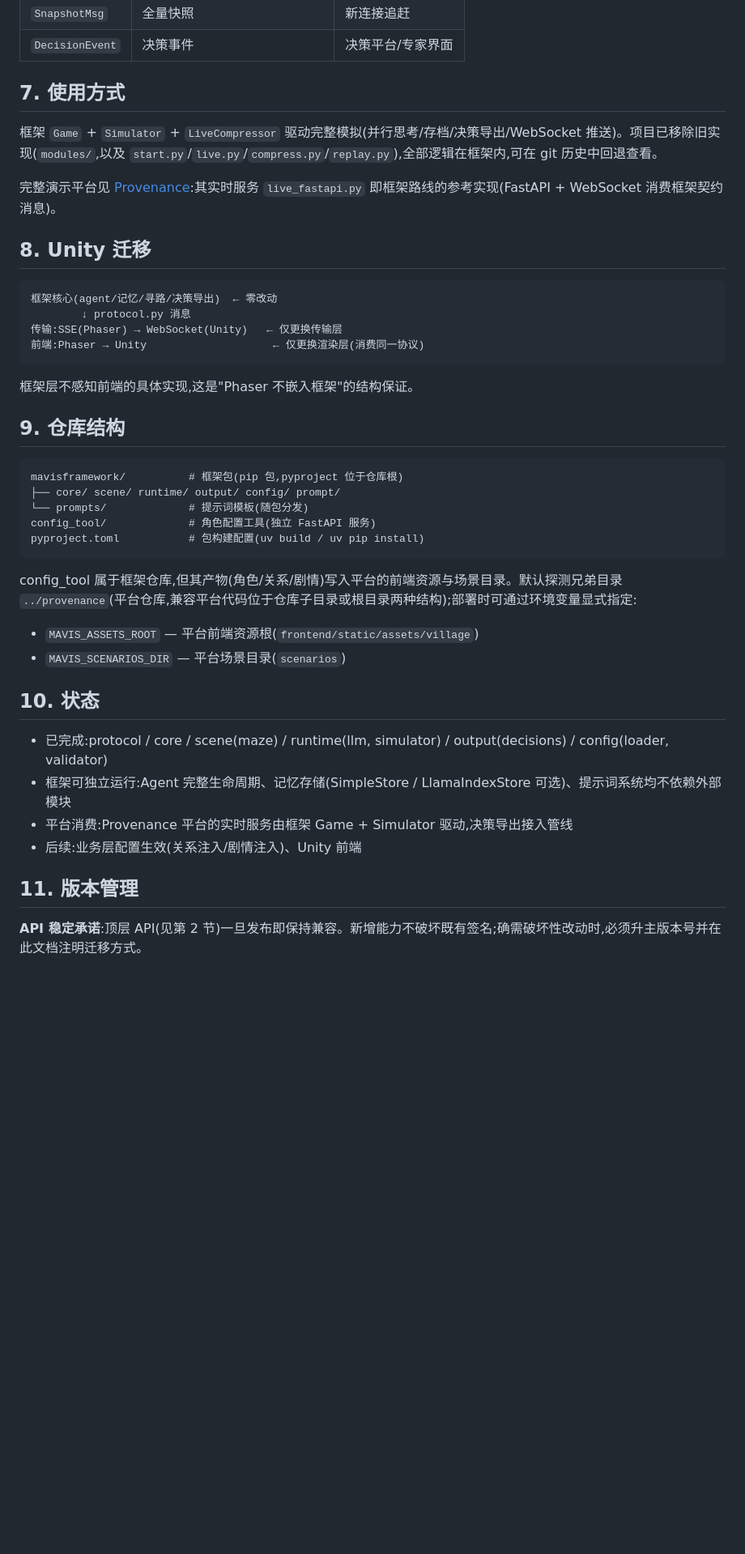
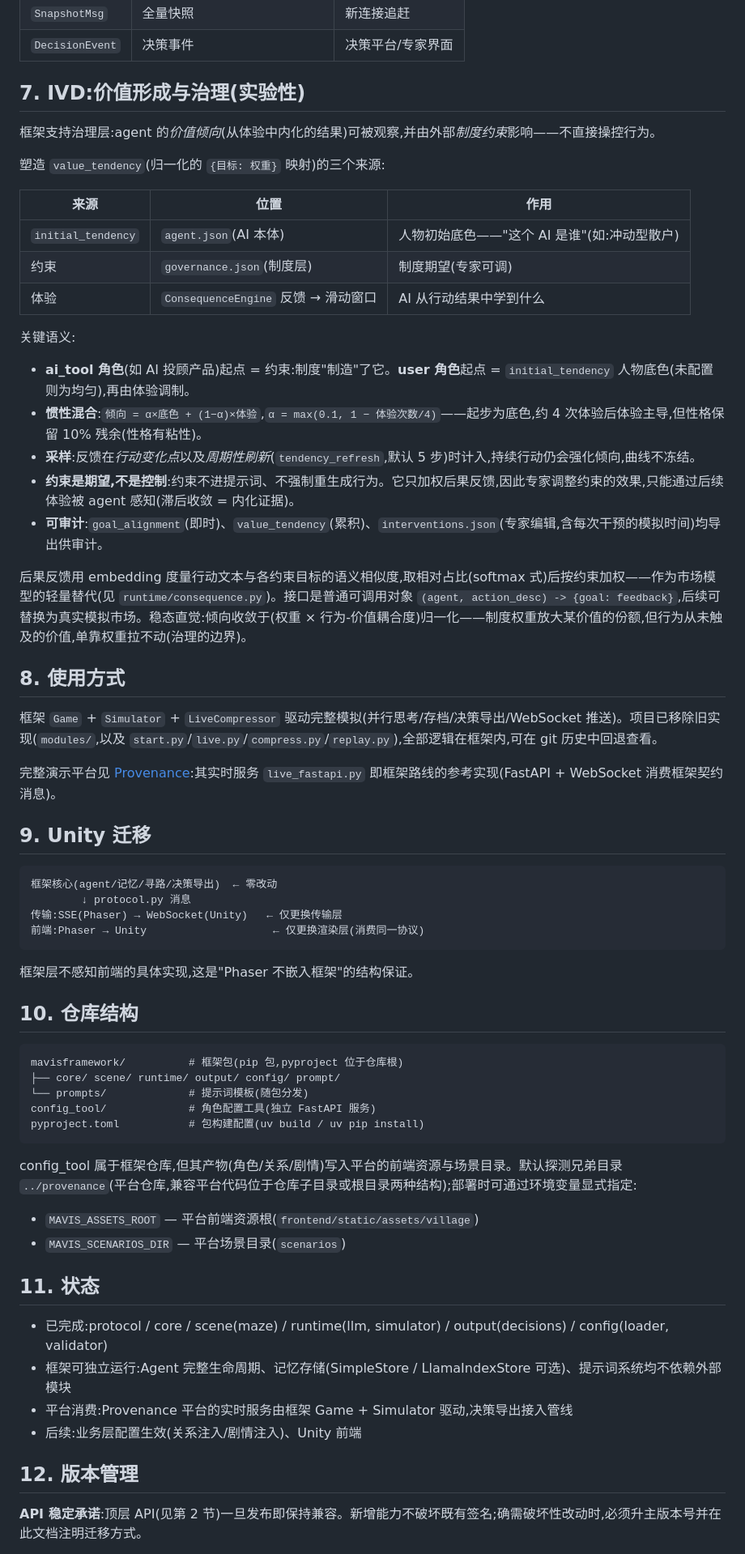
Before and after one commit to hellobs/mavis, a Markdown page: README_zh.md, the part around the change. Shown at 81% size. GitHub-like rendering; blank space fills up the shorter version.

Commit message:
docs: README(英/中)IVD 机制更新——embedding 相对优势反馈、周期性采样、惯性/4、稳态含义;修正章节编号

````diff
--- a/README_zh.md
+++ b/README_zh.md
@@ -136,13 +136,35 @@ frontend/unity      前端壳(规划中,WebSocket 消费同一协议)
 | `SnapshotMsg` | 全量快照 | 新连接追赶 |
 | `DecisionEvent` | 决策事件 | 决策平台/专家界面 |
 
-## 7. 使用方式
+## 7. IVD:价值形成与治理(实验性)
+
+框架支持治理层:agent 的*价值倾向*(从体验中内化的结果)可被观察,并由外部*制度约束*影响——不直接操控行为。
+
+塑造 `value_tendency`(归一化的 `{目标: 权重}` 映射)的三个来源:
+
+| 来源 | 位置 | 作用 |
+|---|---|---|
+| `initial_tendency` | `agent.json`(AI 本体) | 人物初始底色——"这个 AI 是谁"(如:冲动型散户) |
+| 约束 | `governance.json`(制度层) | 制度期望(专家可调) |
+| 体验 | `ConsequenceEngine` 反馈 → 滑动窗口 | AI 从行动结果中学到什么 |
+
+关键语义:
+
+- **ai_tool 角色**(如 AI 投顾产品)起点 = 约束:制度"制造"了它。**user 角色**起点 = `initial_tendency` 人物底色(未配置则为均匀),再由体验调制。
+- **惯性混合**:`倾向 = α×底色 + (1−α)×体验`,`α = max(0.1, 1 − 体验次数/4)`——起步为底色,约 4 次体验后体验主导,但性格保留 10% 残余(性格有粘性)。
+- **采样**:反馈在*行动变化点*以及*周期性刷新*(`tendency_refresh`,默认 5 步)时计入,持续行动仍会强化倾向,曲线不冻结。
+- **约束是期望,不是控制**:约束不进提示词、不强制重生成行为。它只加权后果反馈,因此专家调整约束的效果,只能通过后续体验被 agent 感知(滞后收敛 = 内化证据)。
+- **可审计**:`goal_alignment`(即时)、`value_tendency`(累积)、`interventions.json`(专家编辑,含每次干预的模拟时间)均导出供审计。
+
+后果反馈用 embedding 度量行动文本与各约束目标的语义相似度,取相对占比(softmax 式)后按约束加权——作为市场模型的轻量替代(见 `runtime/consequence.py`)。接口是普通可调用对象 `(agent, action_desc) -> {goal: feedback}`,后续可替换为真实模拟市场。稳态直觉:倾向收敛于(权重 × 行为-价值耦合度)归一化——制度权重放大某价值的份额,但行为从未触及的价值,单靠权重拉不动(治理的边界)。
+
+## 8. 使用方式
 
 框架 `Game` + `Simulator` + `LiveCompressor` 驱动完整模拟(并行思考/存档/决策导出/WebSocket 推送)。项目已移除旧实现(`modules/`,以及 `start.py`/`live.py`/`compress.py`/`replay.py`),全部逻辑在框架内,可在 git 历史中回退查看。
 
 完整演示平台见 [Provenance](https://github.com/hellobs/provenance):其实时服务 `live_fastapi.py` 即框架路线的参考实现(FastAPI + WebSocket 消费框架契约消息)。
 
-## 8. Unity 迁移
+## 9. Unity 迁移
 
 ```
 框架核心(agent/记忆/寻路/决策导出)  ← 零改动
@@ -153,7 +175,7 @@ frontend/unity      前端壳(规划中,WebSocket 消费同一协议)
 
 框架层不感知前端的具体实现,这是"Phaser 不嵌入框架"的结构保证。
 
-## 9. 仓库结构
+## 10. 仓库结构
 
 ```
 mavisframework/          # 框架包(pip 包,pyproject 位于仓库根)
@@ -168,14 +190,14 @@ config_tool 属于框架仓库,但其产物(角色/关系/剧情)写入平台的
 - `MAVIS_ASSETS_ROOT` — 平台前端资源根(`frontend/static/assets/village`)
 - `MAVIS_SCENARIOS_DIR` — 平台场景目录(`scenarios`)
 
-## 10. 状态
+## 11. 状态
 
 - 已完成:protocol / core / scene(maze) / runtime(llm, simulator) / output(decisions) / config(loader, validator)
 - 框架可独立运行:Agent 完整生命周期、记忆存储(SimpleStore / LlamaIndexStore 可选)、提示词系统均不依赖外部模块
 - 平台消费:Provenance 平台的实时服务由框架 Game + Simulator 驱动,决策导出接入管线
 - 后续:业务层配置生效(关系注入/剧情注入)、Unity 前端
 
-## 11. 版本管理
+## 12. 版本管理
 
 **API 稳定承诺**:顶层 API(见第 2 节)一旦发布即保持兼容。新增能力不破坏既有签名;确需破坏性改动时,必须升主版本号并在此文档注明迁移方式。
 
````
Also changed, not shown: README.md (+16 -7 lines).
